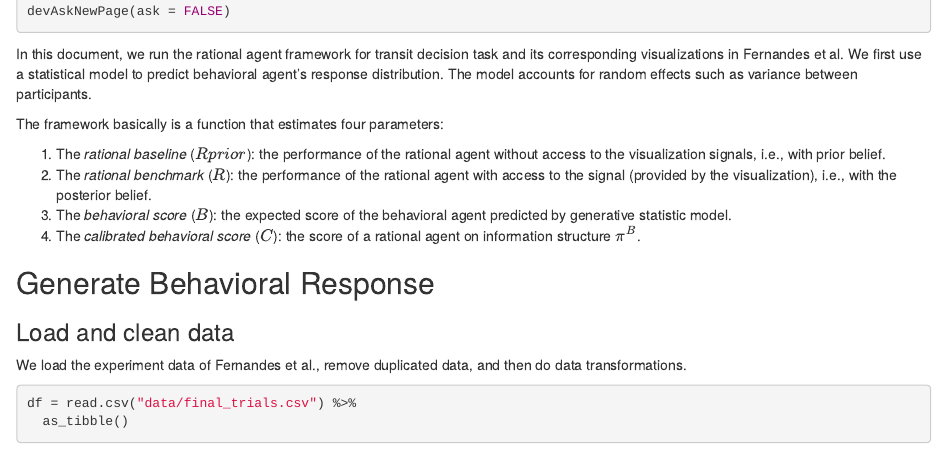
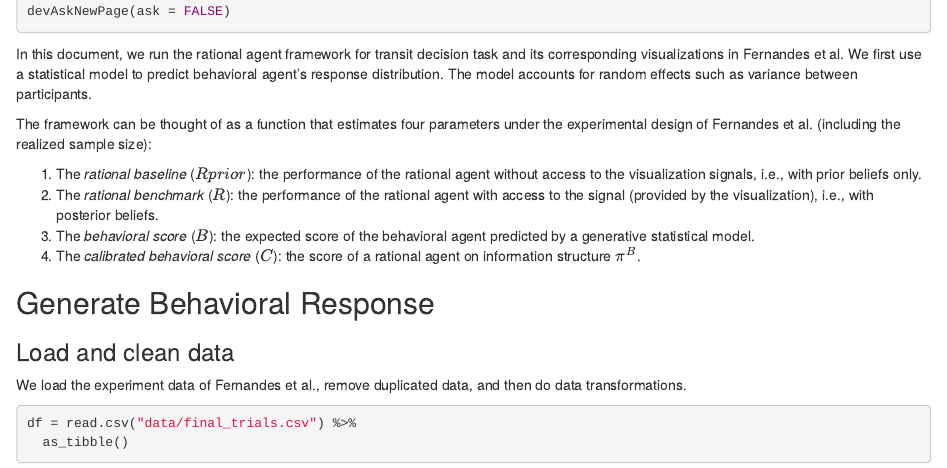
Before and after one commit to Guoziyang27/rational_framework, an R Markdown document (demonstrations/transit_decisions/analysis.Rmd): the page in a window 1100 px wide, from 1360 px down. Rendered offline with R 4.5, knitr and Pandoc, with nearby package versions; some code elsewhere in the file could not run offline.

Commit message:
minor wording changes

```diff
--- a/demonstrations/transit_decisions/analysis.Rmd
+++ b/demonstrations/transit_decisions/analysis.Rmd
@@ -27,11 +27,11 @@ devAskNewPage(ask = FALSE)
 
 In this document, we run the rational agent framework for transit decision task and its corresponding visualizations in Fernandes et al. We first use a statistical model to predict behavioral agent's response distribution. The model accounts for random effects such as variance between participants.
 
-The framework basically is a function that estimates four parameters:
+The framework can be thought of as a function that estimates four parameters under the experimental design of Fernandes et al. (including the realized sample size):
 
-1.  The *rational baseline* ($Rprior$): the performance of the rational agent without access to the visualization signals, i.e., with prior belief.
-2.  The *rational benchmark* ($R$): the performance of the rational agent with access to the signal (provided by the visualization), i.e., with the posterior belief.
-3.  The *behavioral score* ($B$): the expected score of the behavioral agent predicted by generative statistic model.
+1.  The *rational baseline* ($Rprior$): the performance of the rational agent without access to the visualization signals, i.e., with prior beliefs only.
+2.  The *rational benchmark* ($R$): the performance of the rational agent with access to the signal (provided by the visualization), i.e., with posterior beliefs.
+3.  The *behavioral score* ($B$): the expected score of the behavioral agent predicted by a generative statistical model.
 4.  The *calibrated behavioral score* ($C$): the score of a rational agent on information structure $\pi^B$.
 
 ## Generate Behavioral Response
```
